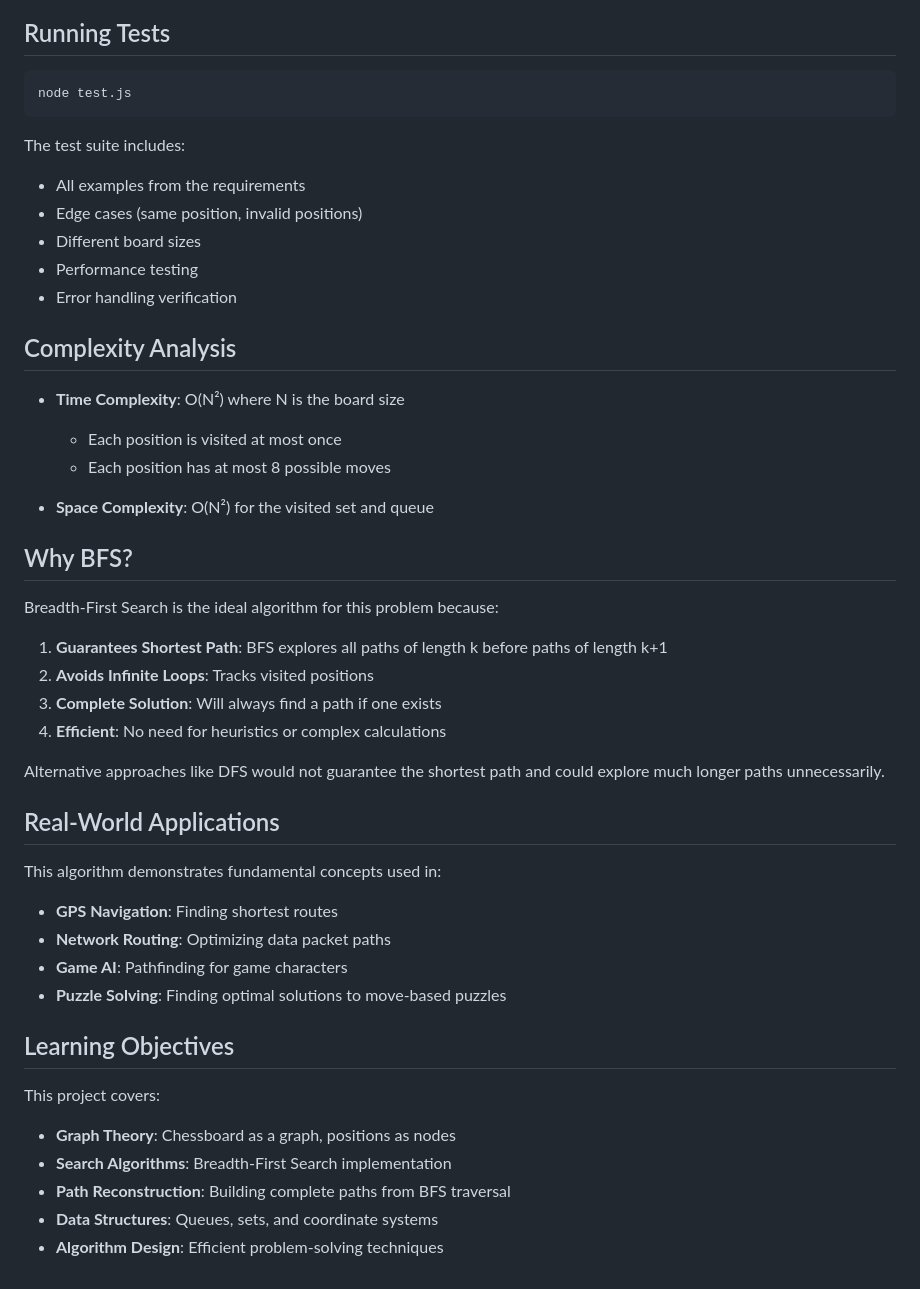
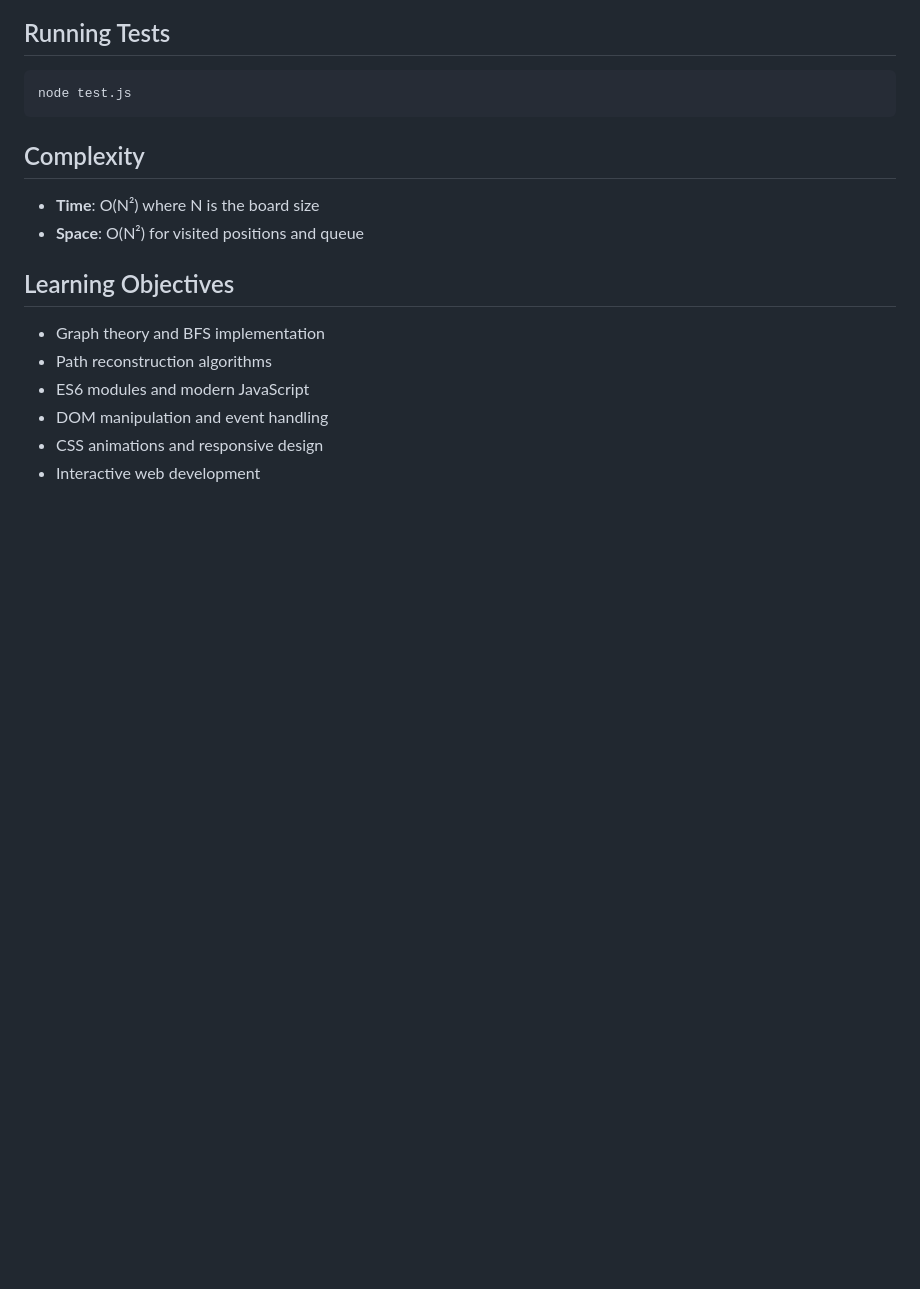
Before and after one commit to EmreKaplan67/knight-travails-odin, a Markdown page: README.md, the part around the change printed below. Rendered like a GitHub page; blank space fills up the shorter version.

````diff
--- a/README.md
+++ b/README.md
@@ -141,45 +88,16 @@ knightMoves([0,0], [7,7])
 node test.js
 ```
 
-The test suite includes:
-- All examples from the requirements
-- Edge cases (same position, invalid positions)
-- Different board sizes
-- Performance testing
-- Error handling verification
+## Complexity
 
-## Complexity Analysis
-
-- **Time Complexity**: O(N²) where N is the board size
-  - Each position is visited at most once
-  - Each position has at most 8 possible moves
-
-- **Space Complexity**: O(N²) for the visited set and queue
-
-## Why BFS?
-
-Breadth-First Search is the ideal algorithm for this problem because:
-
-1. **Guarantees Shortest Path**: BFS explores all paths of length k before paths of length k+1
-2. **Avoids Infinite Loops**: Tracks visited positions
-3. **Complete Solution**: Will always find a path if one exists
-4. **Efficient**: No need for heuristics or complex calculations
-
-Alternative approaches like DFS would not guarantee the shortest path and could explore much longer paths unnecessarily.
-
-## Real-World Applications
-
-This algorithm demonstrates fundamental concepts used in:
-- **GPS Navigation**: Finding shortest routes
-- **Network Routing**: Optimizing data packet paths
-- **Game AI**: Pathfinding for game characters
-- **Puzzle Solving**: Finding optimal solutions to move-based puzzles
+- **Time**: O(N²) where N is the board size
+- **Space**: O(N²) for visited positions and queue
 
 ## Learning Objectives
 
-This project covers:
-- **Graph Theory**: Chessboard as a graph, positions as nodes
-- **Search Algorithms**: Breadth-First Search implementation
-- **Path Reconstruction**: Building complete paths from BFS traversal
-- **Data Structures**: Queues, sets, and coordinate systems
-- **Algorithm Design**: Efficient problem-solving techniques
+- Graph theory and BFS implementation
+- Path reconstruction algorithms
+- ES6 modules and modern JavaScript
+- DOM manipulation and event handling
+- CSS animations and responsive design
+- Interactive web development
````
Also changed, not shown: other parts of README.md (+38 -91 lines), KnightTravails.png (added), 3 other files.
